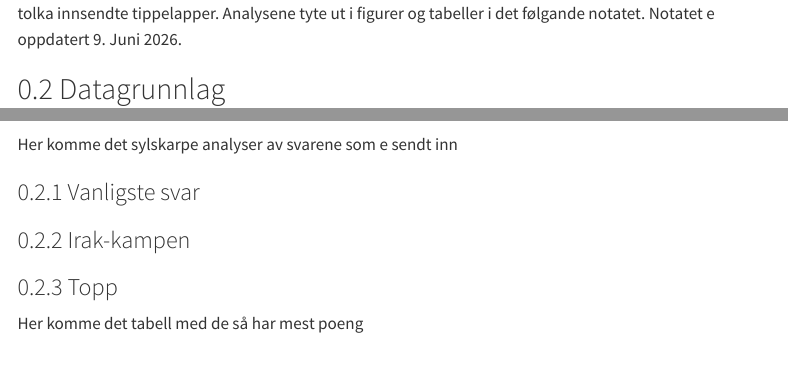
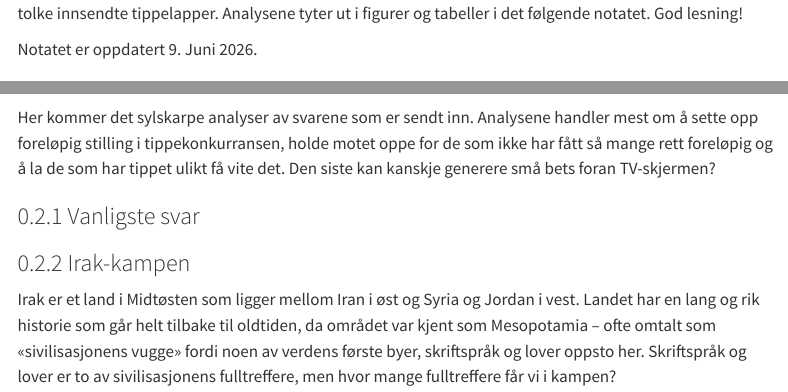
Before and after one commit to HelgeSkarestad/VM2026, a Quarto document (docs/index.qmd): the page in a window 1100 px wide, from 220 px down, and a second part further down, joined at a grey line. Rendered offline with R 4.5, knitr and Pandoc in place of Quarto, with nearby package versions; the code chunks are not run, so their results and figures are left out; menus at the side of the page are left out.

Commit message:
Ferdig småtekst i Irak-kamp

````diff
--- a/docs/index.qmd
+++ b/docs/index.qmd
@@ -18,9 +18,12 @@ execute:
 ![](bilder/fifa.jpg)
 
 Denne rapporten viser resultatene fra VM-tuppekunkurransen.
-Utrolig avansert analyse e anvendt for å å tolka innsendte tippelapper.
-Analysene tyte ut i figurer og tabeller i det følgande notatet.
-Notatet e oppdatert `r paste0(lubridate::mday(Sys.Date()),". ",c("Juni","Juli")[lubridate::month(Sys.Date())-5]," ",lubridate::year(Sys.Date()))`.
+Utrolig avansert analyse er anvendt for å tolke innsendte tippelapper.
+Analysene tyter ut i figurer og tabeller i det følgende notatet.
+God lesning!
+
+
+Notatet er oppdatert `r paste0(lubridate::mday(Sys.Date()),". ",c("Juni","Juli")[lubridate::month(Sys.Date())-5]," ",lubridate::year(Sys.Date()))`.
 
 
 
@@ -28,7 +31,10 @@ Notatet e oppdatert `r paste0(lubridate::mday(Sys.Date()),". ",c("Juni","Juli")[
 
 ![](bilder/lagbilde.jpg)
 
-Her komme det sylskarpe analyser av svarene som e sendt inn
+Her kommer det sylskarpe analyser av svarene som er sendt inn.
+Analysene handler mest om å sette opp foreløpig stilling i tippekonkurransen,
+holde motet oppe for de som ikke har fått så mange rett foreløpig og å la de som
+har tippet ulikt få vite det. Den siste kan kanskje generere små bets foran TV-skjermen?
 
 ```{r dataprep}
 library(ggplot2)
@@ -68,6 +74,8 @@ alle_svar |>
 
 ### Irak-kampen
 
+Irak er et land i Midtøsten som ligger mellom Iran i øst og Syria og Jordan i vest. Landet har en lang og rik historie som går helt tilbake til oldtiden, da området var kjent som Mesopotamia – ofte omtalt som «sivilisasjonens vugge» fordi noen av verdens første byer, skriftspråk og lover oppsto her. Skriftspråk og lover er to av sivilisasjonens fulltreffere,
+men hvor mange fulltreffere får vi i kampen?
 
 ```{r irak_maal}
 alle_spm |>
@@ -142,6 +161,3 @@ alle_spm |>
 
 
 
-### Topp
-
-Her komme det tabell med de så har mest poeng
````
Also changed, not shown: docs/index.qmd (32 more changed lines), 5 other files.
